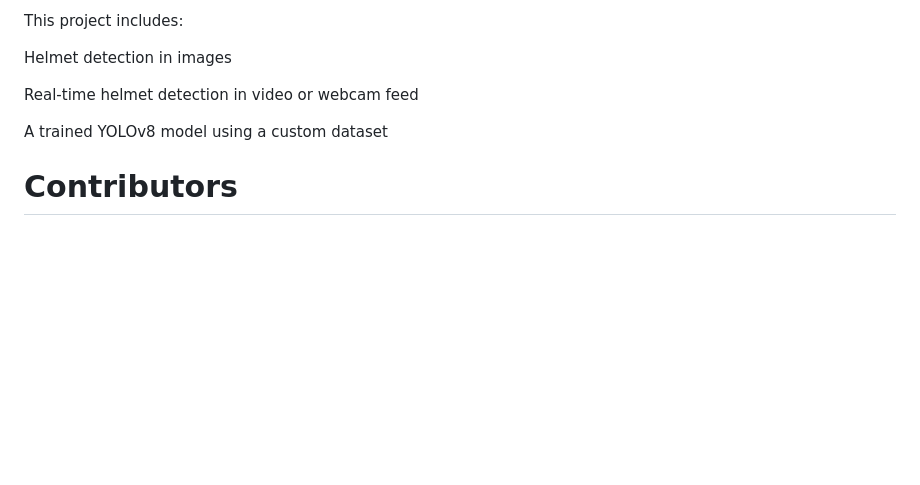
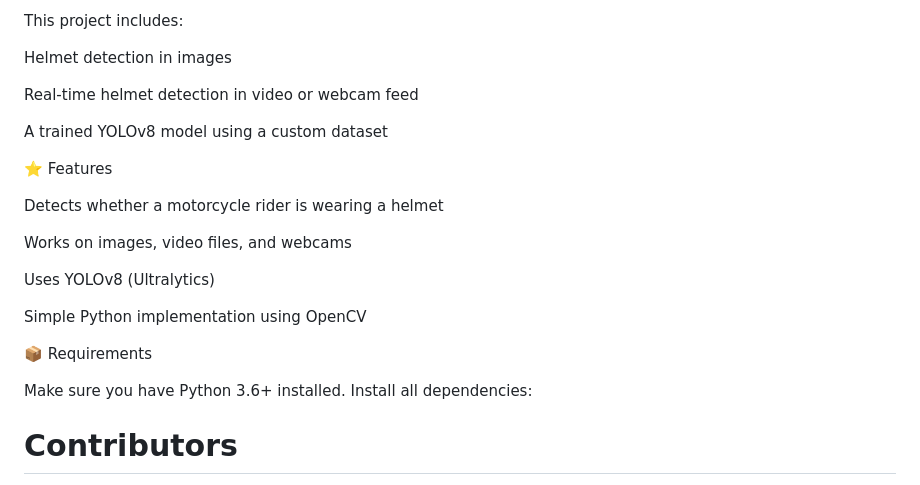
Before and after one commit to AdrianVill20/SE-RoadTrafficViolationDetector, a Markdown page: README.md, the part around the change. Rendered like a GitHub page; blank space fills up the shorter version.

```diff
--- a/README.md
+++ b/README.md
@@ -107,6 +107,21 @@ Real-time helmet detection in video or webcam feed
 
 A trained YOLOv8 model using a custom dataset
 
+⭐ Features
+
+Detects whether a motorcycle rider is wearing a helmet
+
+Works on images, video files, and webcams
+
+Uses YOLOv8 (Ultralytics)
+
+Simple Python implementation using OpenCV
+
+📦 Requirements
+
+Make sure you have Python 3.6+ installed.
+Install all dependencies:
+
 # Contributors
 
 Christian Demetillo<br>
```
